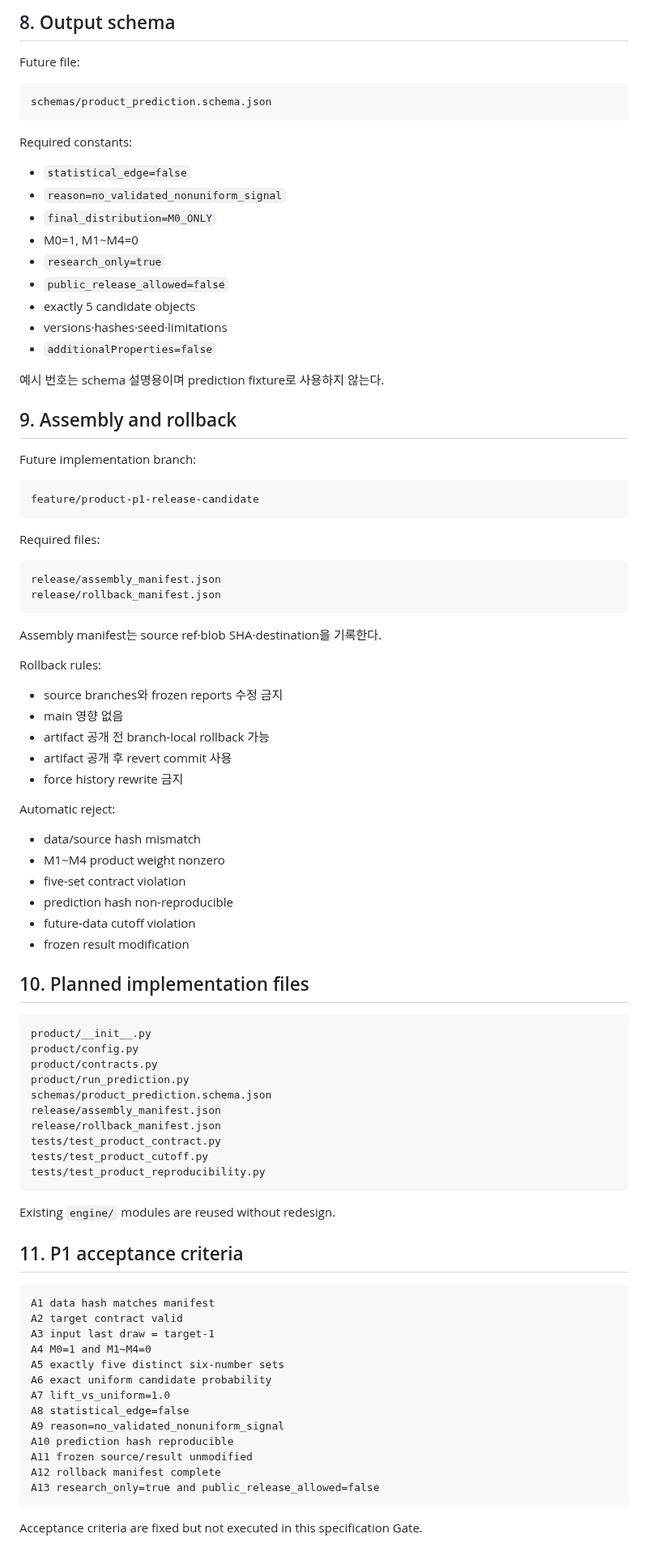
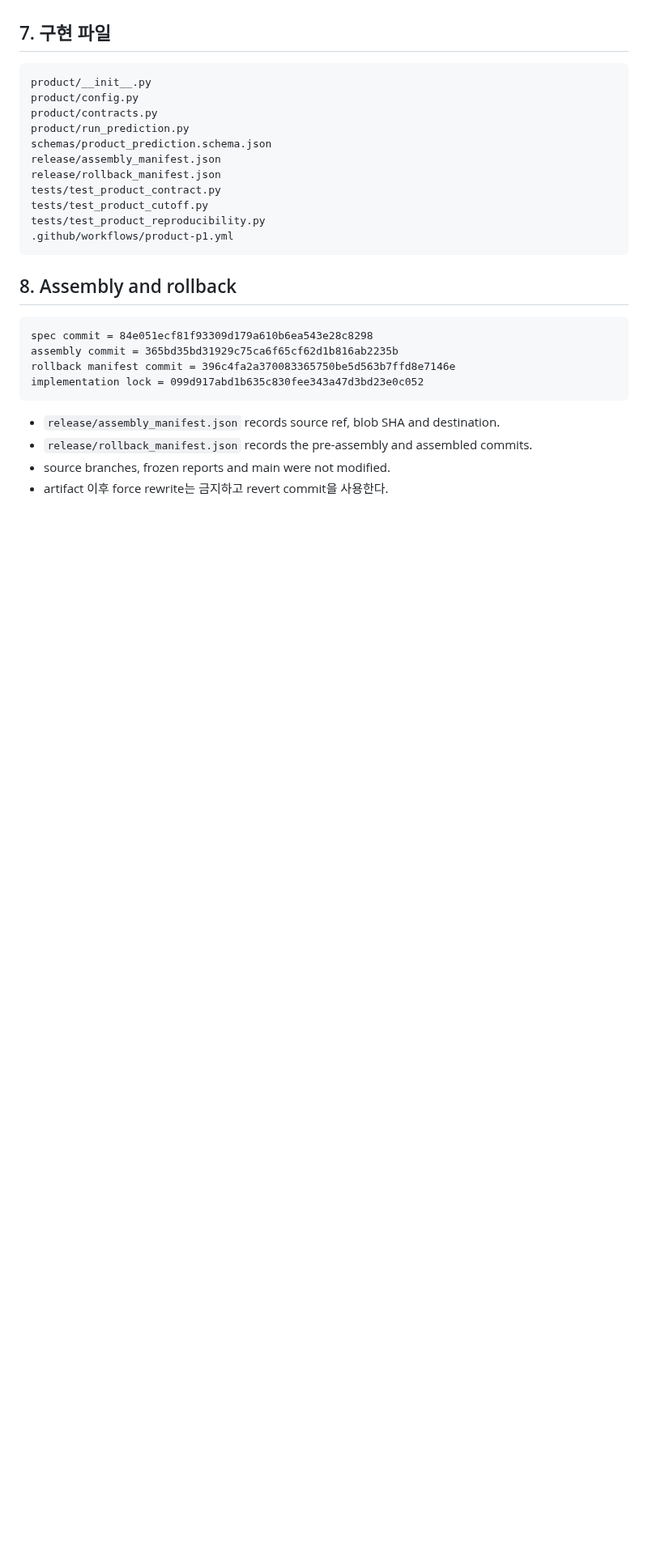
Before and after one commit to dpes31/predictive-algorithm, a Markdown page: handoff/PROJECT_HANDOFF.md, the part around one of its changes. Shown at 81% size. GitHub-like rendering; blank space fills up the shorter version.

Commit message:
Update project handoff with Product P1 result

````diff
--- a/handoff/PROJECT_HANDOFF.md
+++ b/handoff/PROJECT_HANDOFF.md
@@ -170,61 +164,5 @@ SHA256(contract version + data hash + model version + config hash + target draw)
 
-## 8. Output schema
-
-Future file:
-
-```text
-schemas/product_prediction.schema.json
-```
-
-Required constants:
-
-- `statistical_edge=false`
-- `reason=no_validated_nonuniform_signal`
-- `final_distribution=M0_ONLY`
-- M0=1, M1~M4=0
-- `research_only=true`
-- `public_release_allowed=false`
-- exactly 5 candidate objects
-- versions·hashes·seed·limitations
-- `additionalProperties=false`
-
-예시 번호는 schema 설명용이며 prediction fixture로 사용하지 않는다.
-
-## 9. Assembly and rollback
-
-Future implementation branch:
-
-```text
-feature/product-p1-release-candidate
-```
-
-Required files:
-
-```text
-release/assembly_manifest.json
-release/rollback_manifest.json
-```
-
-Assembly manifest는 source ref·blob SHA·destination을 기록한다.
-
-Rollback rules:
-
-- source branches와 frozen reports 수정 금지
-- main 영향 없음
-- artifact 공개 전 branch-local rollback 가능
-- artifact 공개 후 revert commit 사용
-- force history rewrite 금지
-
-Automatic reject:
-
-- data/source hash mismatch
-- M1~M4 product weight nonzero
-- five-set contract violation
-- prediction hash non-reproducible
-- future-data cutoff violation
-- frozen result modification
-
-## 10. Planned implementation files
+## 7. 구현 파일
 
 ```text
 product/__init__.py
@@ -237,27 +175,20 @@ release/rollback_manifest.json
 tests/test_product_contract.py
 tests/test_product_cutoff.py
 tests/test_product_reproducibility.py
+.github/workflows/product-p1.yml
 ```
 
-Existing `engine/` modules are reused without redesign.
-
-## 11. P1 acceptance criteria
+## 8. Assembly and rollback
 
 ```text
-A1 data hash matches manifest
-A2 target contract valid
-A3 input last draw = target-1
-A4 M0=1 and M1~M4=0
-A5 exactly five distinct six-number sets
-A6 exact uniform candidate probability
-A7 lift_vs_uniform=1.0
-A8 statistical_edge=false
-A9 reason=no_validated_nonuniform_signal
-A10 prediction hash reproducible
-A11 frozen source/result unmodified
-A12 rollback manifest complete
-A13 research_only=true and public_release_allowed=false
+spec commit = 84e051ecf81f93309d179a610b6ea543e28c8298
+assembly commit = 365bd35bd31929c75ca6f65cf62d1b816ab2235b
+rollback manifest commit = 396c4fa2a370083365750be5d563b7ffd8e7146e
+implementation lock = 099d917abd1b635c830fee343a47d3bd23e0c052
 ```
 
-Acceptance criteria are fixed but not executed in this specification Gate.
+- `release/assembly_manifest.json` records source ref, blob SHA and destination.
+- `release/rollback_manifest.json` records the pre-assembly and assembled commits.
+- source branches, frozen reports and main were not modified.
+- artifact 이후 force rewrite는 금지하고 revert commit을 사용한다.
 
````
Also changed, not shown: other parts of handoff/PROJECT_HANDOFF.md (+89 -54 lines).
